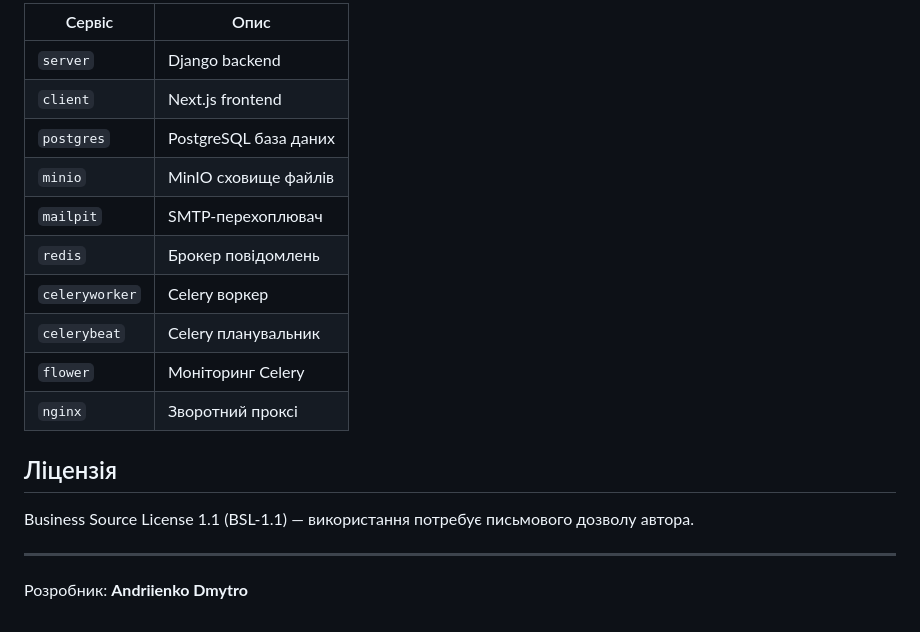
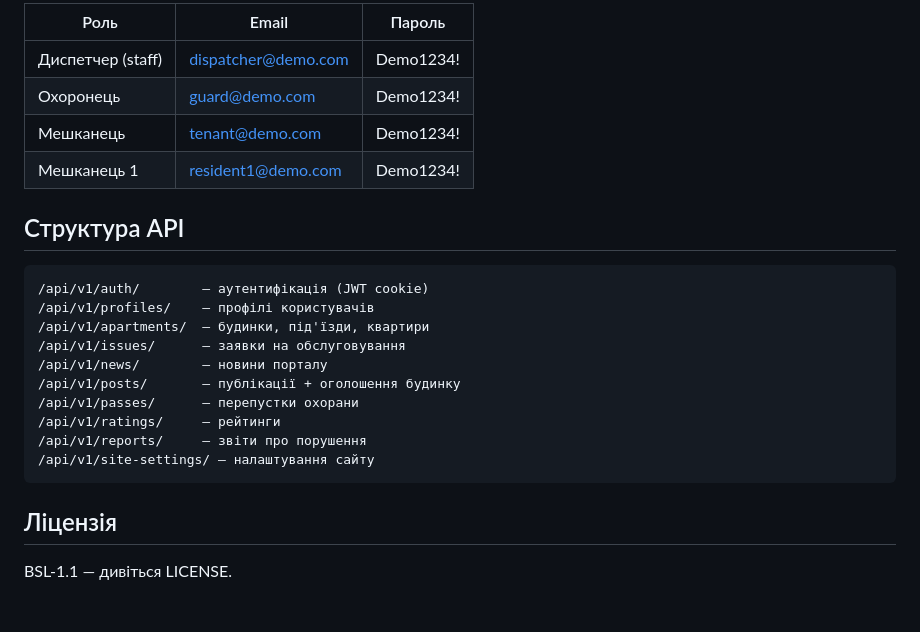
Before and after one commit to LukaBrazi/Apartment-Management, a Markdown page: readme.md, the part around one of its changes. Rendered like a GitHub page.

````diff
--- a/readme.md
+++ b/readme.md
@@ -135,21 +89,26 @@ make test-cov
 
-| Сервіс | Опис |
-|--------|------|
-| `server` | Django backend |
-| `client` | Next.js frontend |
-| `postgres` | PostgreSQL база даних |
-| `minio` | MinIO сховище файлів |
-| `mailpit` | SMTP-перехоплювач |
-| `redis` | Брокер повідомлень |
-| `celeryworker` | Celery воркер |
-| `celerybeat` | Celery планувальник |
-| `flower` | Моніторинг Celery |
-| `nginx` | Зворотний проксі |
+| Роль | Email | Пароль |
+|------|-------|--------|
+| Диспетчер (staff) | dispatcher@demo.com | Demo1234! |
+| Охоронець | guard@demo.com | Demo1234! |
+| Мешканець | tenant@demo.com | Demo1234! |
+| Мешканець 1 | resident1@demo.com | Demo1234! |
+
+## Структура API
+
+```
+/api/v1/auth/        — аутентифікація (JWT cookie)
+/api/v1/profiles/    — профілі користувачів
+/api/v1/apartments/  — будинки, під'їзди, квартири
+/api/v1/issues/      — заявки на обслуговування
+/api/v1/news/        — новини порталу
+/api/v1/posts/       — публікації + оголошення будинку
+/api/v1/passes/      — перепустки охорани
+/api/v1/ratings/     — рейтинги
+/api/v1/reports/     — звіти про порушення
+/api/v1/site-settings/ — налаштування сайту
+```
 
 ## Ліцензія
 
-Business Source License 1.1 (BSL-1.1) — використання потребує письмового дозволу автора.
-
----
-
-Розробник: **Andriienko Dmytro**
+BSL-1.1 — дивіться LICENSE.
````
Also changed, not shown: other parts of readme.md (+52 -98 lines).
